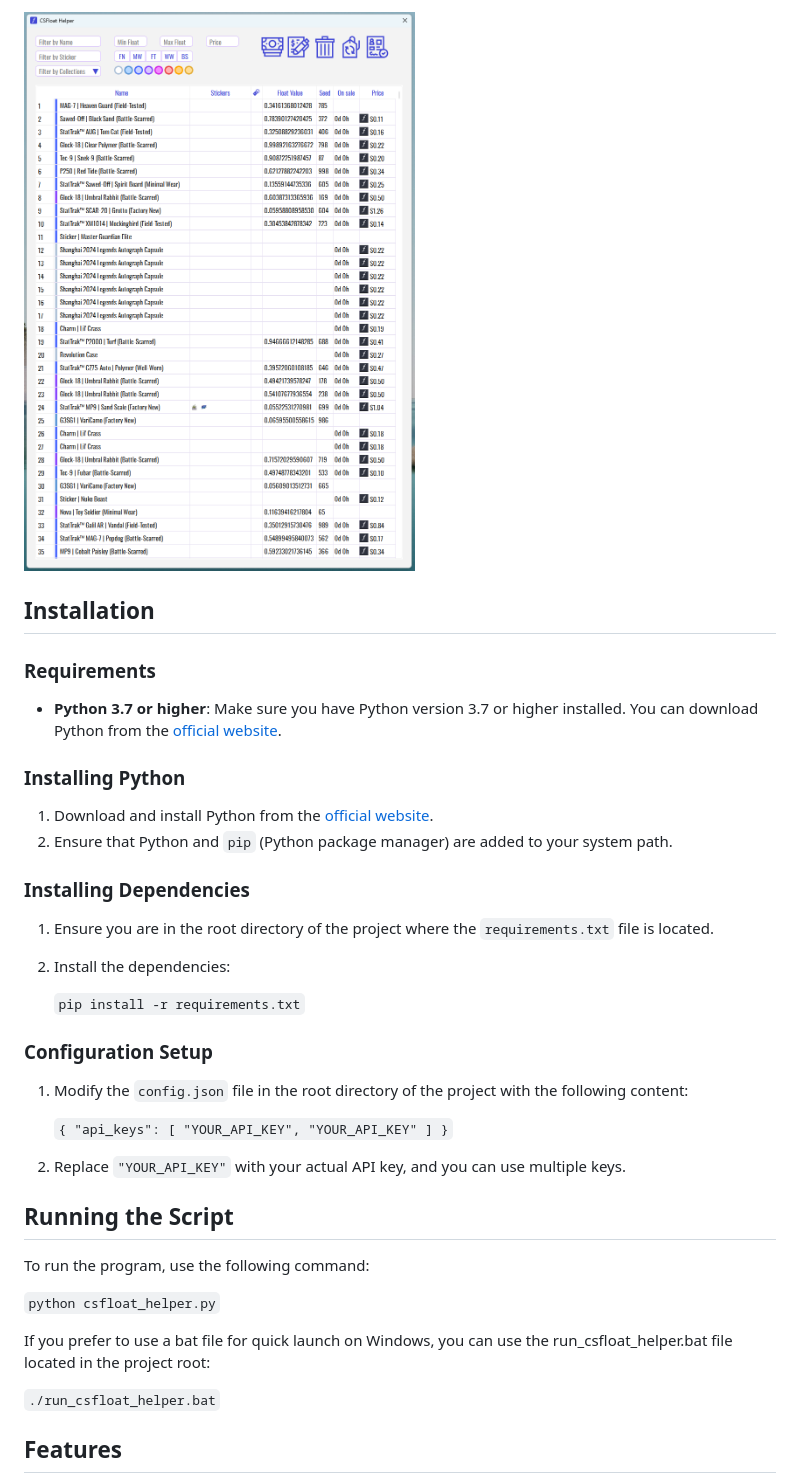
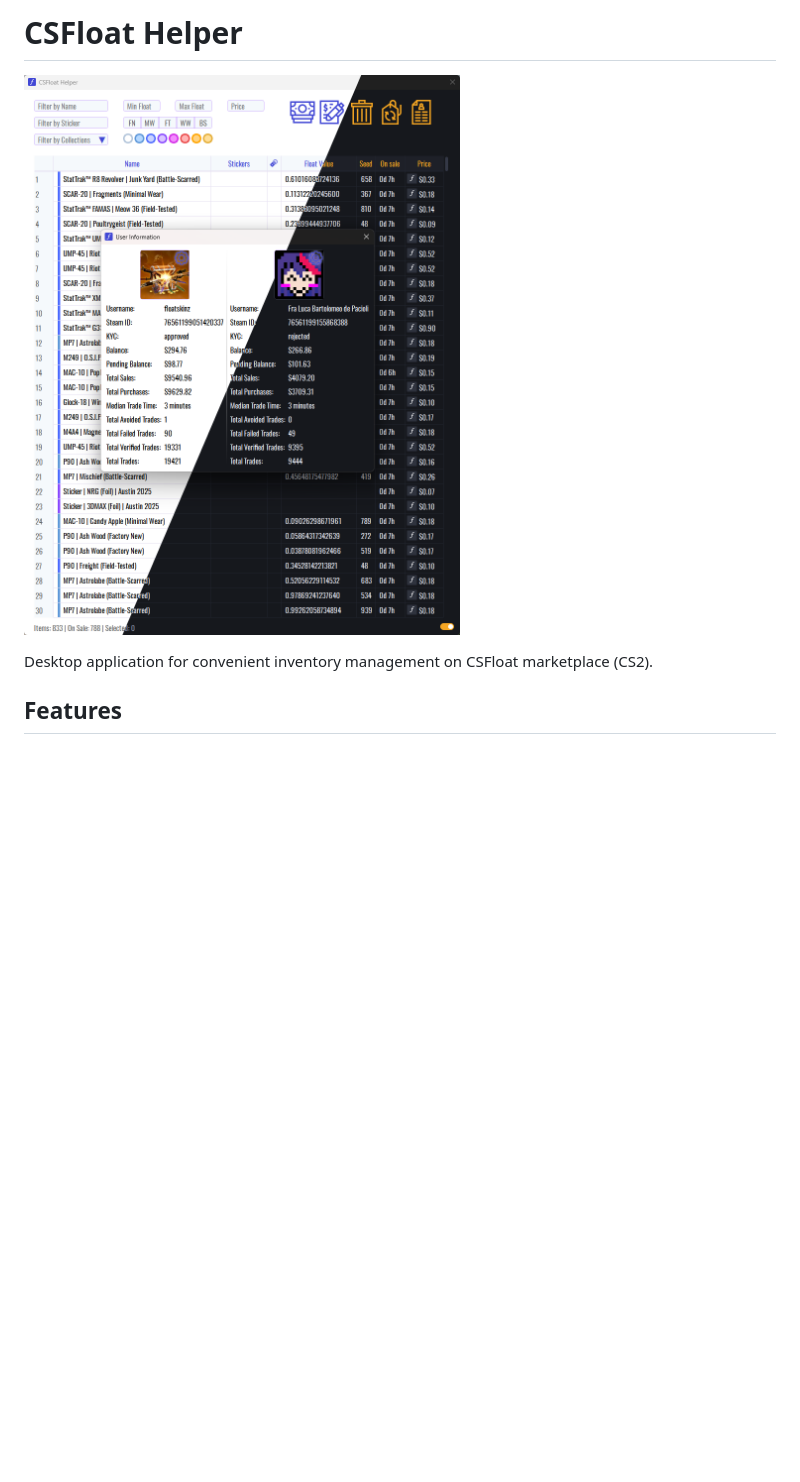
Before and after one commit to bca1456/CSFloat-Helper-Patched, a Markdown page: README.md, the part around one of its changes. Rendered like a GitHub page; pictures changed too: screenshot/Screenshot_main.png; blank space fills up the shorter version.

Commit message:
Update README with English guide and simplified setup

```diff
--- a/README.md
+++ b/README.md
@@ -1,42 +1,8 @@
-![Screenshot of CSFloat Helper](screenshot/Screenshot_main.png)
-## Installation
+# CSFloat Helper
 
-### Requirements
+![Screenshot](screenshot/Screenshot_main.png)
 
--   **Python 3.7 or higher**: Make sure you have Python version 3.7 or higher installed. You can download Python from the [official website](https://www.python.org/).
-
-### Installing Python
-
-1.  Download and install Python from the [official website](https://www.python.org/downloads/).
-2.  Ensure that Python and `pip` (Python package manager) are added to your system path.
-
-### Installing Dependencies
-
-1.  Ensure you are in the root directory of the project where the `requirements.txt` file is located.
-
-2.  Install the dependencies:
-
-    `pip install -r requirements.txt`
-
-
-### Configuration Setup
-
-1.  Modify the `config.json` file in the root directory of the project with the following content:
-
-    `{ "api_keys": [ "YOUR_API_KEY", "YOUR_API_KEY" ] }`
-
-2.  Replace `"YOUR_API_KEY"` with your actual API key, and you can use multiple keys.
-
-
-## Running the Script
-
-To run the program, use the following command:
-
-`python csfloat_helper.py`
-
-If you prefer to use a bat file for quick launch on Windows, you can use the run_csfloat_helper.bat file located in the project root:
-
-`./run_csfloat_helper.bat`
+Desktop application for convenient inventory management on CSFloat marketplace (CS2).
 
 ## Features
 
```
Also changed, not shown: other parts of README.md (+132 -18 lines), 2 other files.
